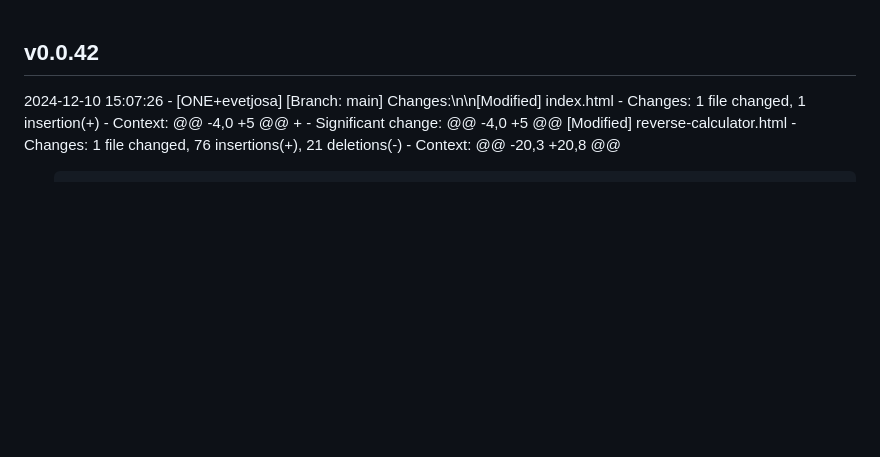
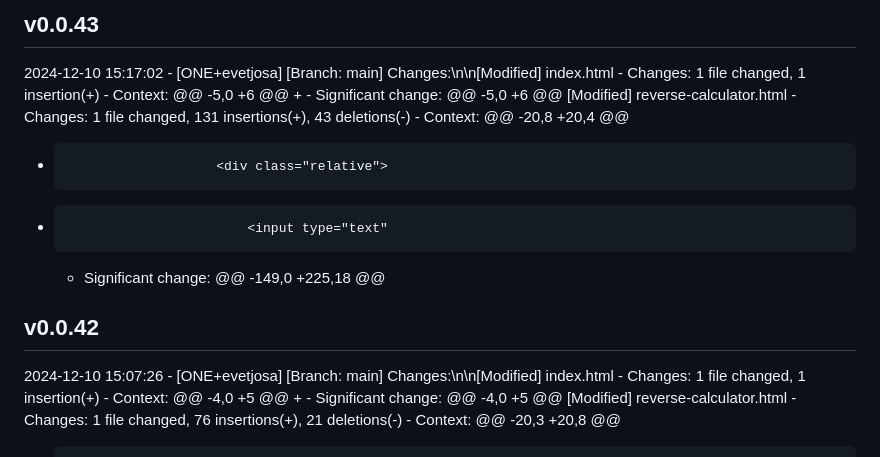
Before and after one commit to evetjo-org/evetjo-org.github.io, a Markdown page: CHANGELOG.md, the part around the change. Rendered like a GitHub page; blank space fills up the shorter version.

Commit message:
Update changelog for v0.0.43

```diff
--- a/CHANGELOG.md
+++ b/CHANGELOG.md
@@ -1,3 +1,19 @@
+## v0.0.43
+2024-12-10 15:17:02 - [ONE+evetjosa]
+  [Branch: main] Changes:\n\n[Modified] index.html
+    - Changes:  1 file changed, 1 insertion(+)
+    - Context:
+  @@ -5,0 +6 @@
+  +
+    - Significant change: @@ -5,0 +6 @@
+  [Modified] reverse-calculator.html
+    - Changes:  1 file changed, 131 insertions(+), 43 deletions(-)
+    - Context:
+  @@ -20,8 +20,4 @@
+  -                        <div class="relative">
+  -                            <input type="text"
+    - Significant change: @@ -149,0 +225,18 @@
+
 ## v0.0.42
 2024-12-10 15:07:26 - [ONE+evetjosa]
   [Branch: main] Changes:\n\n[Modified] index.html
```
